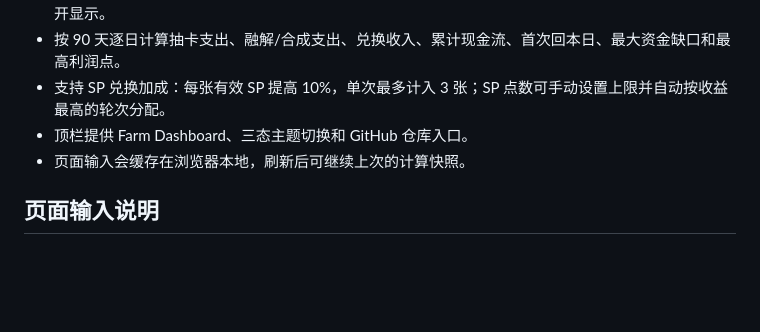
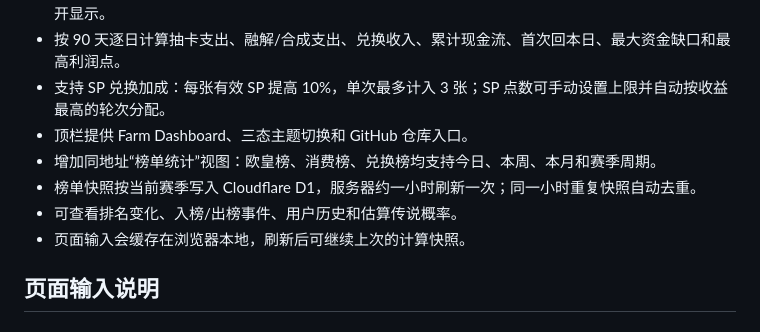
Before and after one commit to GuDong2003/hyb-card-dashboard, a Markdown page: README.md, the part around one of its changes. GitHub-like rendering; blank space fills up the shorter version.

```diff
--- a/README.md
+++ b/README.md
@@ -12,6 +12,9 @@
 - 按 90 天逐日计算抽卡支出、融解/合成支出、兑换收入、累计现金流、首次回本日、最大资金缺口和最高利润点。
 - 支持 SP 兑换加成：每张有效 SP 提高 10%，单次最多计入 3 张；SP 点数可手动设置上限并自动按收益最高的轮次分配。
 - 顶栏提供 Farm Dashboard、三态主题切换和 GitHub 仓库入口。
+- 增加同地址“榜单统计”视图：欧皇榜、消费榜、兑换榜均支持今日、本周、本月和赛季周期。
+- 榜单快照按当前赛季写入 Cloudflare D1，服务器约一小时刷新一次；同一小时重复快照自动去重。
+- 可查看排名变化、入榜/出榜事件、用户历史和估算传说概率。
 - 页面输入会缓存在浏览器本地，刷新后可继续上次的计算快照。
 
 ## 页面输入说明
```
Also changed, not shown: other parts of README.md (+44 -0 lines), docs/rankings-operations.md (added, +68 -0 lines).
